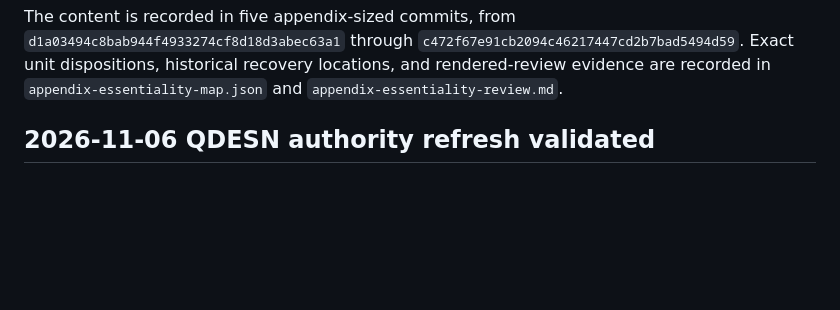
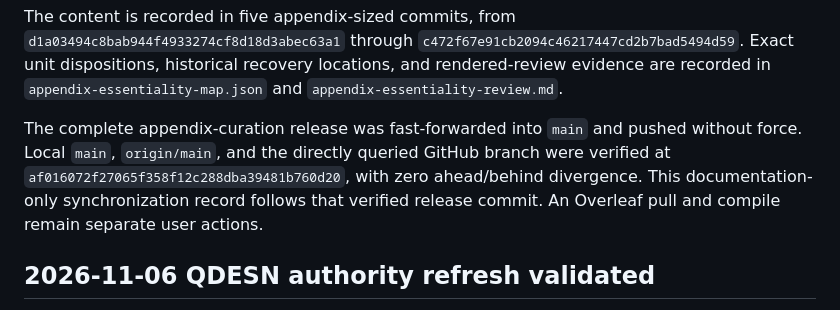
Before and after one commit to AntonioAPDL/UCSC-Dissertation-Antonio-Aguirre, a Markdown page: docs/STATUS.md, the part around the change. GitHub-like rendering; blank space fills up the shorter version.

Commit message:
Record appendix curation synchronization

```diff
--- a/docs/STATUS.md
+++ b/docs/STATUS.md
@@ -41,6 +41,14 @@ The content is recorded in five appendix-sized commits, from
 `c472f67e91cb2094c46217447cd2b7bad5494d59`. Exact unit dispositions,
 historical recovery locations, and rendered-review evidence are recorded in
 `appendix-essentiality-map.json` and `appendix-essentiality-review.md`.
+
+The complete appendix-curation release was fast-forwarded into `main` and
+pushed without force. Local `main`, `origin/main`, and the directly queried
+GitHub branch were verified at
+`af016072f27065f358f12c288dba39481b760d20`, with zero ahead/behind
+divergence. This documentation-only synchronization record follows that
+verified release commit. An Overleaf pull and compile remain separate user
+actions.
 
 ## 2026-11-06 QDESN authority refresh validated
 
```
